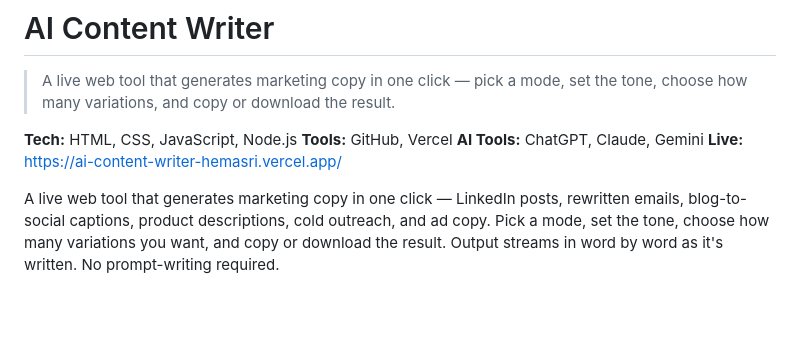
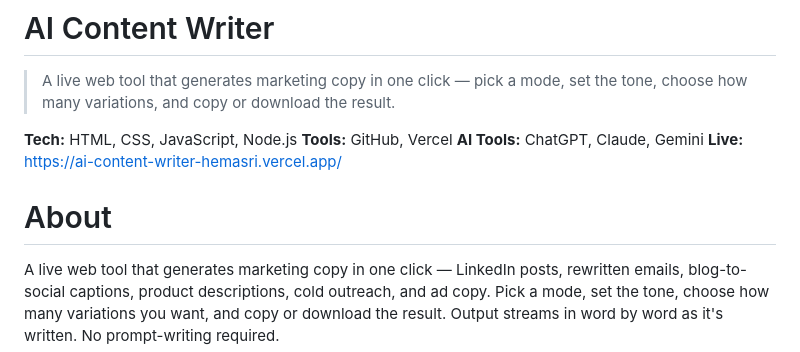
Before and after one commit to hemasri-kalaiselvan/ai-content-writer, a Markdown page: README.md, the part around the change. GitHub-like rendering; blank space fills up the shorter version.

```diff
--- a/README.md
+++ b/README.md
@@ -7,6 +7,7 @@
 **AI Tools:** ChatGPT, Claude, Gemini
 **Live:** https://ai-content-writer-hemasri.vercel.app/
 
+# About
 A live web tool that generates marketing copy in one click — LinkedIn posts, rewritten emails, blog-to-social captions, product descriptions, cold outreach, and ad copy. Pick a mode, set the tone, choose how many variations you want, and copy or download the result. Output streams in word by word as it's written. No prompt-writing required.
 
 At its core it's an **AI content writer** — essentially a "wrapper" around an existing model like Gemini. You send a prompt to an API, get text back, and display it. No training data, no machine learning math, no infrastructure to run yourself.
```
